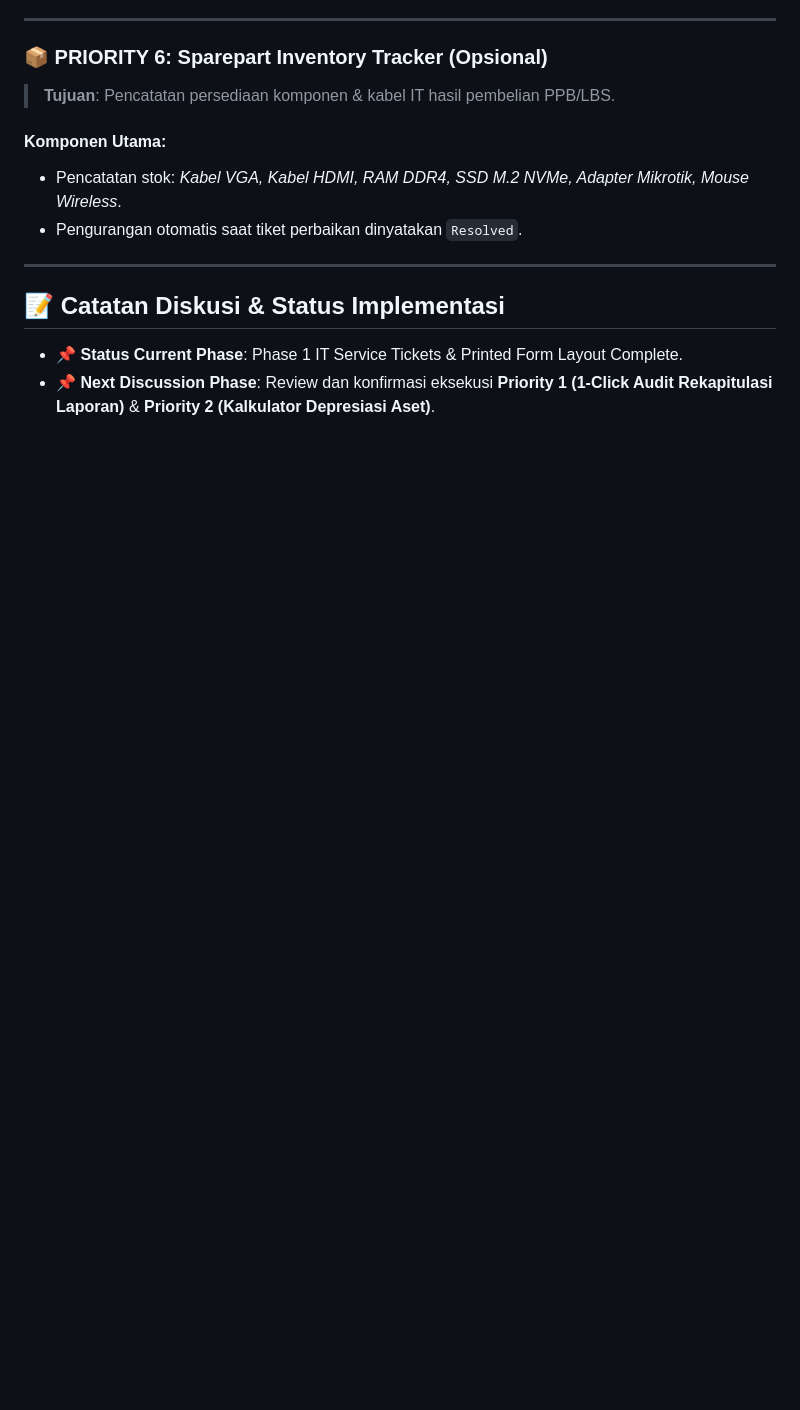
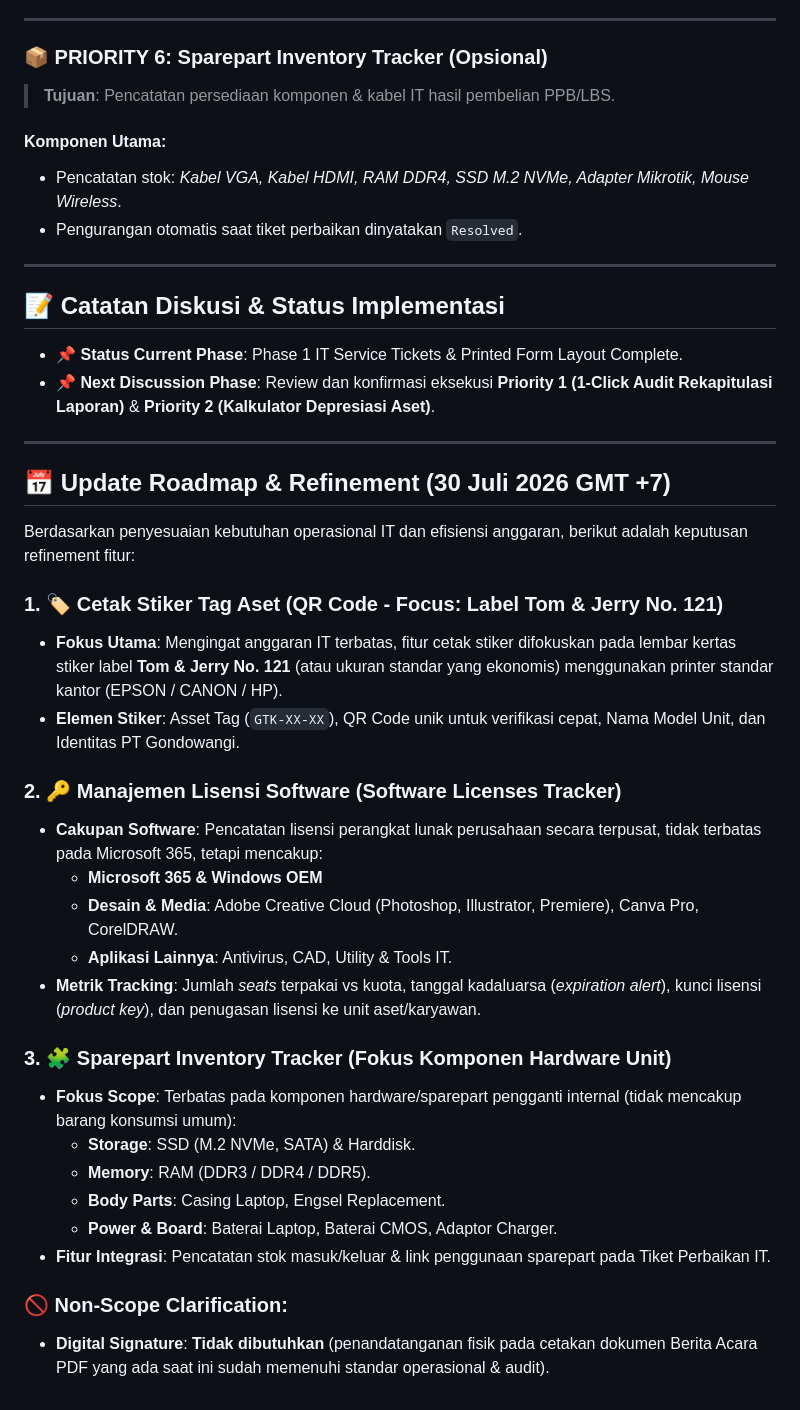
Before and after one commit to AverageDailyJoe/Custom-AMS, a Markdown page: Future-Scaffolding.MD, the part around the change. GitHub-like rendering; blank space fills up the shorter version.

Commit message:
Docs: Update Future-Scaffolding.MD with roadmap refinement (Tom & Jerry 121, Software Licenses, Hardware Spareparts)

```diff
--- a/Future-Scaffolding.MD
+++ b/Future-Scaffolding.MD
@@ -97,3 +97,31 @@ Berdasarkan urgensi operasional di lapangan (*Head Office, Cikarang, Surabaya, &
 ## 📝 Catatan Diskusi & Status Implementasi
 - 📌 **Status Current Phase**: Phase 1 IT Service Tickets & Printed Form Layout Complete.
 - 📌 **Next Discussion Phase**: Review dan konfirmasi eksekusi **Priority 1 (1-Click Audit Rekapitulasi Laporan)** & **Priority 2 (Kalkulator Depresiasi Aset)**.
+
+---
+
+## 📅 Update Roadmap & Refinement (30 Juli 2026 GMT +7)
+
+Berdasarkan penyesuaian kebutuhan operasional IT dan efisiensi anggaran, berikut adalah keputusan refinement fitur:
+
+### 1. 🏷️ Cetak Stiker Tag Aset (QR Code - Focus: Label Tom & Jerry No. 121)
+- **Fokus Utama**: Mengingat anggaran IT terbatas, fitur cetak stiker difokuskan pada lembar kertas stiker label **Tom & Jerry No. 121** (atau ukuran standar yang ekonomis) menggunakan printer standar kantor (EPSON / CANON / HP).
+- **Elemen Stiker**: Asset Tag (`GTK-XX-XX`), QR Code unik untuk verifikasi cepat, Nama Model Unit, dan Identitas PT Gondowangi.
+
+### 2. 🔑 Manajemen Lisensi Software (Software Licenses Tracker)
+- **Cakupan Software**: Pencatatan lisensi perangkat lunak perusahaan secara terpusat, tidak terbatas pada Microsoft 365, tetapi mencakup:
+  - **Microsoft 365 & Windows OEM**
+  - **Desain & Media**: Adobe Creative Cloud (Photoshop, Illustrator, Premiere), Canva Pro, CorelDRAW.
+  - **Aplikasi Lainnya**: Antivirus, CAD, Utility & Tools IT.
+- **Metrik Tracking**: Jumlah *seats* terpakai vs kuota, tanggal kadaluarsa (*expiration alert*), kunci lisensi (*product key*), dan penugasan lisensi ke unit aset/karyawan.
+
+### 3. 🧩 Sparepart Inventory Tracker (Fokus Komponen Hardware Unit)
+- **Fokus Scope**: Terbatas pada komponen hardware/sparepart pengganti internal (tidak mencakup barang konsumsi umum):
+  - **Storage**: SSD (M.2 NVMe, SATA) & Harddisk.
+  - **Memory**: RAM (DDR3 / DDR4 / DDR5).
+  - **Body Parts**: Casing Laptop, Engsel Replacement.
+  - **Power & Board**: Baterai Laptop, Baterai CMOS, Adaptor Charger.
+- **Fitur Integrasi**: Pencatatan stok masuk/keluar & link penggunaan sparepart pada Tiket Perbaikan IT.
+
+### 🚫 Non-Scope Clarification:
+- **Digital Signature**: **Tidak dibutuhkan** (penandatanganan fisik pada cetakan dokumen Berita Acara PDF yang ada saat ini sudah memenuhi standar operasional & audit).
```
